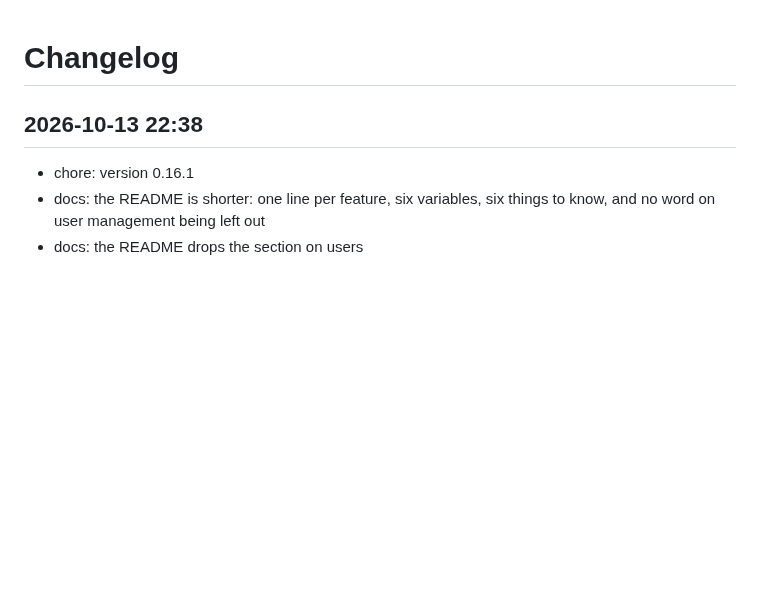
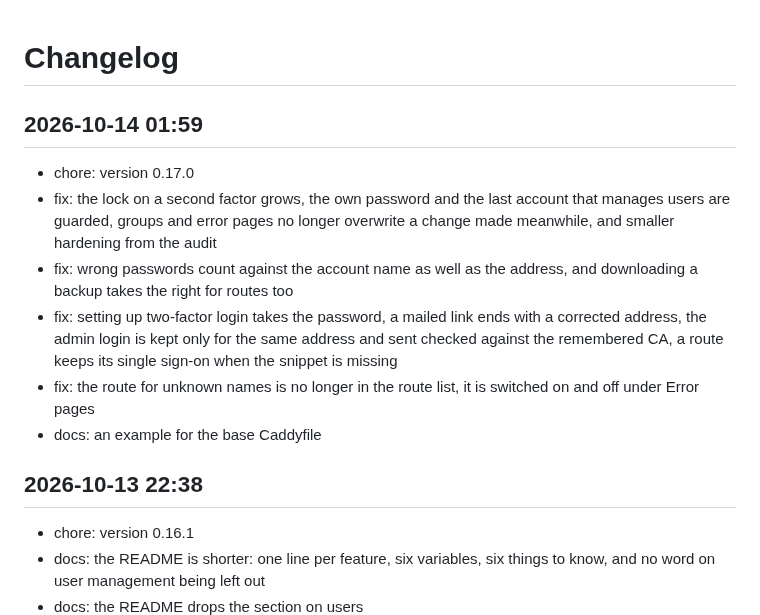
Before and after one commit to Marschux/Caddyman, a Markdown page: CHANGELOG.md, the part around the change. Drawn GitHub-style; blank space fills up the shorter version.

Commit message:
docs: update changelog

```diff
--- a/CHANGELOG.md
+++ b/CHANGELOG.md
@@ -1,4 +1,13 @@
 # Changelog
+
+## 2026-10-14 01:59
+- chore: version 0.17.0
+- fix: the lock on a second factor grows, the own password and the last account that manages users are guarded, groups and error pages no longer overwrite a change made meanwhile, and smaller hardening from the audit
+- fix: wrong passwords count against the account name as well as the address, and downloading a backup takes the right for routes too
+- fix: setting up two-factor login takes the password, a mailed link ends with a corrected address, the admin login is kept only for the same address and sent checked against the remembered CA, a route keeps its single sign-on when the snippet is missing
+- fix: the route for unknown names is no longer in the route list, it is switched on and off under Error pages
+- docs: an example for the base Caddyfile
+
 
 ## 2026-10-13 22:38
 - chore: version 0.16.1
```
